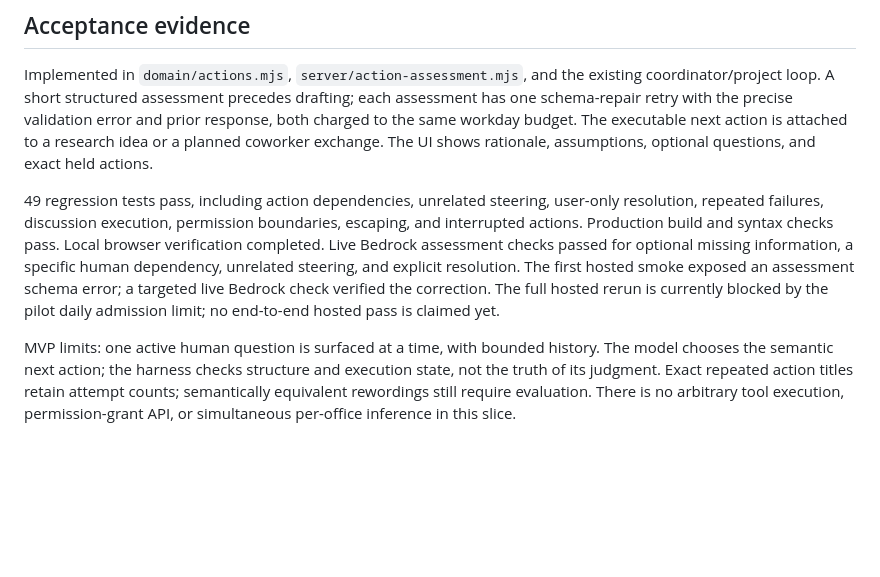
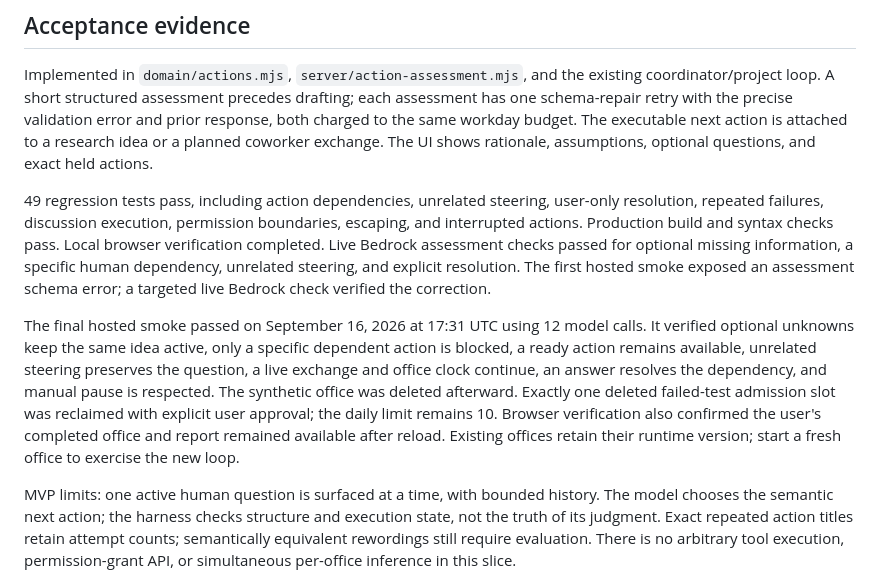
Before and after one commit to celestialcactus/multiplayer-agent-office-simulation, a Markdown page: docs/action-escalation.md, the part around the change. Drawn GitHub-style; blank space fills up the shorter version.

Commit message:
Record successful hosted action escalation validation

```diff
--- a/docs/action-escalation.md
+++ b/docs/action-escalation.md
@@ -28,6 +28,8 @@ An AWS development environment or Kiro integration is deferred. Before enabling
 
 Implemented in `domain/actions.mjs`, `server/action-assessment.mjs`, and the existing coordinator/project loop. A short structured assessment precedes drafting; each assessment has one schema-repair retry with the precise validation error and prior response, both charged to the same workday budget. The executable next action is attached to a research idea or a planned coworker exchange. The UI shows rationale, assumptions, optional questions, and exact held actions.
 
-49 regression tests pass, including action dependencies, unrelated steering, user-only resolution, repeated failures, discussion execution, permission boundaries, escaping, and interrupted actions. Production build and syntax checks pass. Local browser verification completed. Live Bedrock assessment checks passed for optional missing information, a specific human dependency, unrelated steering, and explicit resolution. The first hosted smoke exposed an assessment schema error; a targeted live Bedrock check verified the correction. The full hosted rerun is currently blocked by the pilot daily admission limit; no end-to-end hosted pass is claimed yet.
+49 regression tests pass, including action dependencies, unrelated steering, user-only resolution, repeated failures, discussion execution, permission boundaries, escaping, and interrupted actions. Production build and syntax checks pass. Local browser verification completed. Live Bedrock assessment checks passed for optional missing information, a specific human dependency, unrelated steering, and explicit resolution. The first hosted smoke exposed an assessment schema error; a targeted live Bedrock check verified the correction.
+
+The final hosted smoke passed on September 16, 2026 at 17:31 UTC using 12 model calls. It verified optional unknowns keep the same idea active, only a specific dependent action is blocked, a ready action remains available, unrelated steering preserves the question, a live exchange and office clock continue, an answer resolves the dependency, and manual pause is respected. The synthetic office was deleted afterward. Exactly one deleted failed-test admission slot was reclaimed with explicit user approval; the daily limit remains 10. Browser verification also confirmed the user's completed office and report remained available after reload. Existing offices retain their runtime version; start a fresh office to exercise the new loop.
 
 MVP limits: one active human question is surfaced at a time, with bounded history. The model chooses the semantic next action; the harness checks structure and execution state, not the truth of its judgment. Exact repeated action titles retain attempt counts; semantically equivalent rewordings still require evaluation. There is no arbitrary tool execution, permission-grant API, or simultaneous per-office inference in this slice.
```
